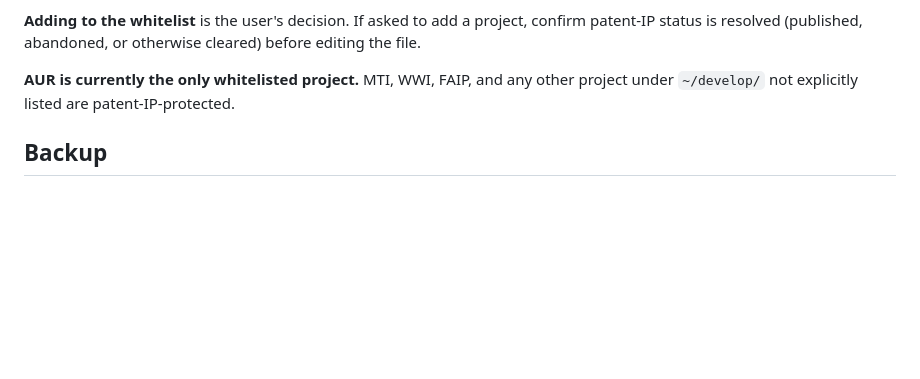
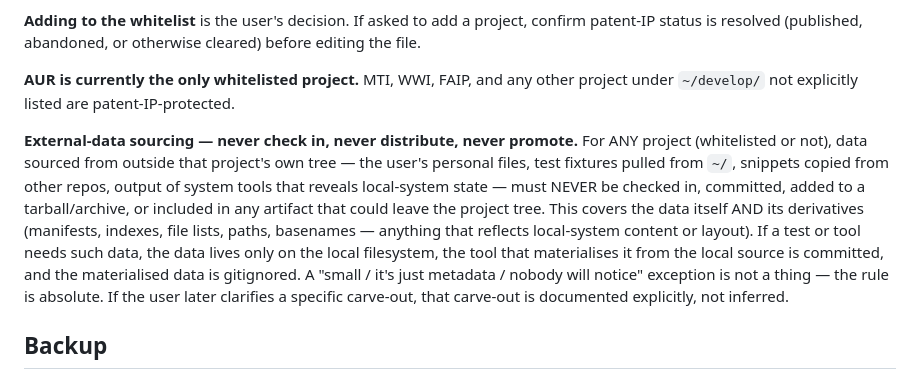
Before and after one commit to jgengineering2000/claude-ux-refined, a Markdown page: claude_master.md, the part around the change. Drawn GitHub-style; blank space fills up the shorter version.

Commit message:
claude_master: external-data sourcing — never check in, never distribute
Add an absolute rule under Patent-IP Protection: data sourced from outside a
project's own tree (the user's personal files, test fixtures from ~/, etc.)
must NEVER be committed, archived, or included in any artifact that could
leave the project tree. Applies to the data AND its derivatives (manifests,
indexes, file lists, paths, basenames). The tool that materialises such
data is committed; the materialised data is gitignored.

Motivated by an MTI fuse_surface fixture decision: a manifest of curated
~/Pictures samples was about to be committed because it was "just metadata,"
but it carried the user's local source paths and basenames — which fall under
exactly this rule. Codifying the principle as global, not MTI-specific.

Co-Authored-By: Claude Opus 4.7 <noreply@anthropic.com>

```diff
--- a/claude_master.md
+++ b/claude_master.md
@@ -196,6 +196,21 @@ otherwise cleared) before editing the file.
 other project under `~/develop/` not explicitly listed are
 patent-IP-protected.
 
+**External-data sourcing — never check in, never distribute, never promote.**
+For ANY project (whitelisted or not), data sourced from outside that project's
+own tree — the user's personal files, test fixtures pulled from `~/`, snippets
+copied from other repos, output of system tools that reveals local-system
+state — must NEVER be checked in, committed, added to a tarball/archive, or
+included in any artifact that could leave the project tree. This covers the
+data itself AND its derivatives (manifests, indexes, file lists, paths,
+basenames — anything that reflects local-system content or layout). If a test
+or tool needs such data, the data lives only on the local filesystem, the
+tool that materialises it from the local source is committed, and the
+materialised data is gitignored. A "small / it's just metadata / nobody will
+notice" exception is not a thing — the rule is absolute. If the user later
+clarifies a specific carve-out, that carve-out is documented explicitly, not
+inferred.
+
 ## Backup
 
 Patent-IP repos have no automated mirror or remote. Backup is manual via
```
